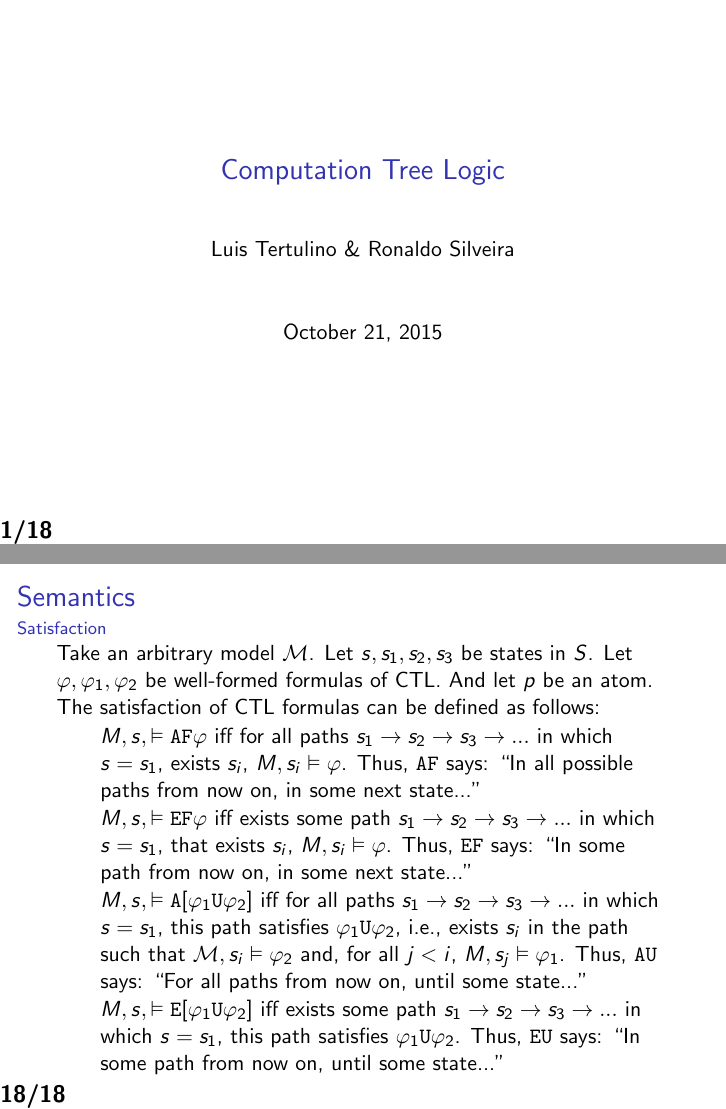
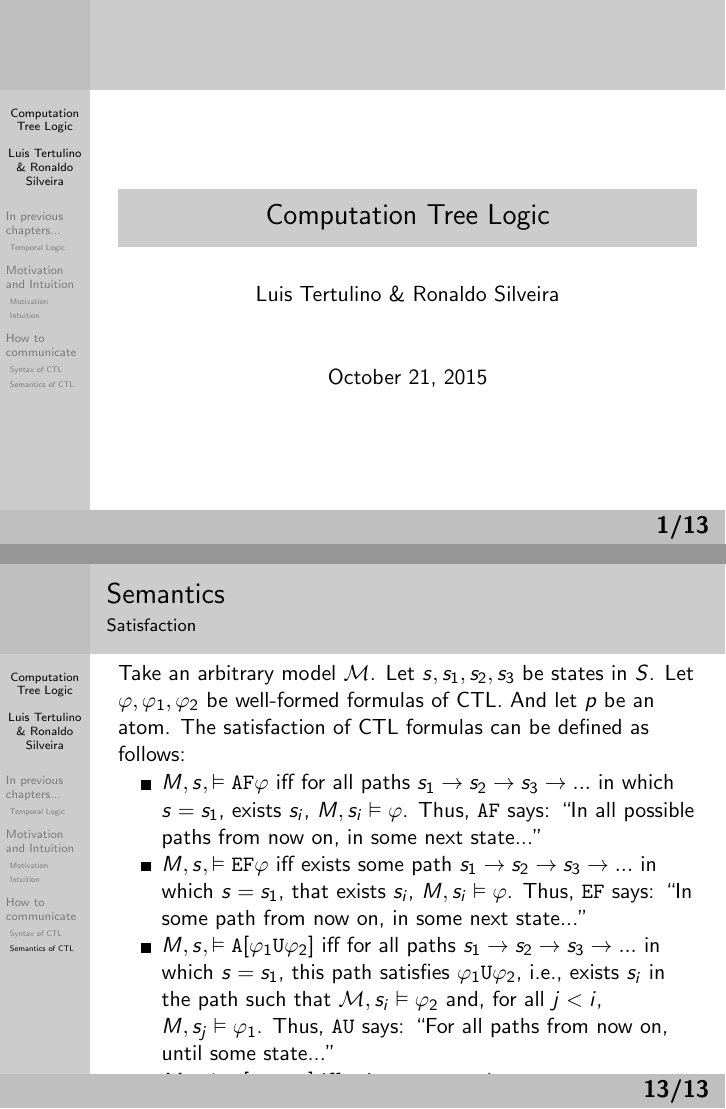
Before and after one commit to ronaldof1s1/TemporalLogic, LaTeX slides (main.tex): pages 1 and 52 of 52 before the commit and pages 1 and 47 of 47 after it, joined at a grey line. Compiled offline with pdfLaTeX.

Commit message:
fix some design issues

```diff
--- a/main.tex
+++ b/main.tex
@@ -1,34 +1,45 @@
-\documentclass{beamer}
+\documentclass[notes=show]{beamer}
 
-\mode<presentation>
-{
-  \usetheme{default}
-  \usecolortheme{default}
-  \usefonttheme{default}
-  \setbeamertemplate{navigation symbols}{}
-  \setbeamertemplate{caption}[numbered]
-  \setbeamertemplate{footline}{\insertframenumber/\inserttotalframenumber}
-  \setbeamerfont{footline}{series=\bfseries}
-  \setbeamerfont{footline}{size=\large}
-  %\setbeamerfont{page number in head/foot}{size=\large}
-}
 
 \usepackage[english]{babel}
 \usepackage[utf8x]{inputenc}
 
-\title[presentationTemplate]{Computation Tree Logic}
-\author{Luis Tertulino \& Ronaldo Silveira}
-\date{\today}
 
 \usepackage{amsthm, amssymb, amsfonts, amsmath}
 \usepackage{graphicx}
 \usepackage{tikz}
 \usetikzlibrary{calc,shapes}
-\usepackage{enumitem}
+%\usepackage{enumitem}
 \usepackage{mathtools}
 \usepackage{mathrsfs}
 \usepackage{tikz-cd}
-%usepackage{lstlist}
+%\usepackage{listing}
+
+%\usepackage{beamerthemeshadow}
+
+
+\mode<presentation>
+{
+  \usetheme{Berkeley}
+  \usecolortheme{seagull}
+%  \usefonttheme{default}
+  \setbeamertemplate{navigation symbols}{}
+  \setbeamertemplate{caption}[numbered]
+  \setbeamertemplate{footline}
+  {
+  	\begin{beamercolorbox}[sep=0.2em,wd=\paperwidth,leftskip=0.5cm,rightskip=0.2cm]{footlinecolor}
+	  	\hfill\insertframenumber/\inserttotalframenumber
+  	\end{beamercolorbox}
+  }
+  \setbeamercolor{footlinecolor}{bg=lightgray}
+  \setbeamerfont{footline}{series=\bfseries}
+  \setbeamerfont{footline}{size=\large}
+  %\setbeamertemplate{itemize items}{$>>$}
+}
+
+\title{Computation Tree Logic}
+\author{Luis Tertulino \& Ronaldo Silveira}
+\date{\today}
 
 \newcommand{\C}{\mathbb{C}}
 \newcommand{\R}{\mathbb{R}}
@@ -44,12 +55,12 @@
 \newcommand{\U}{\texttt{U}}
 \newcommand{\M}{\mathcal{M}}
 
-\AtBeginSubsection[]
-{
-  \begin{frame}
-    \tableofcontents[currentsection,currentsubsection]
-  \end{frame}
-}
+%\AtBeginSubsection[]
+%{
+%  \begin{frame}
+%    \tableofcontents[currentsection,currentsubsection]
+%  \end{frame}
+%}
 
 
 \begin{document}
```
Also changed, not shown: topic04.tex (+2 -2 lines), main.pdf.
